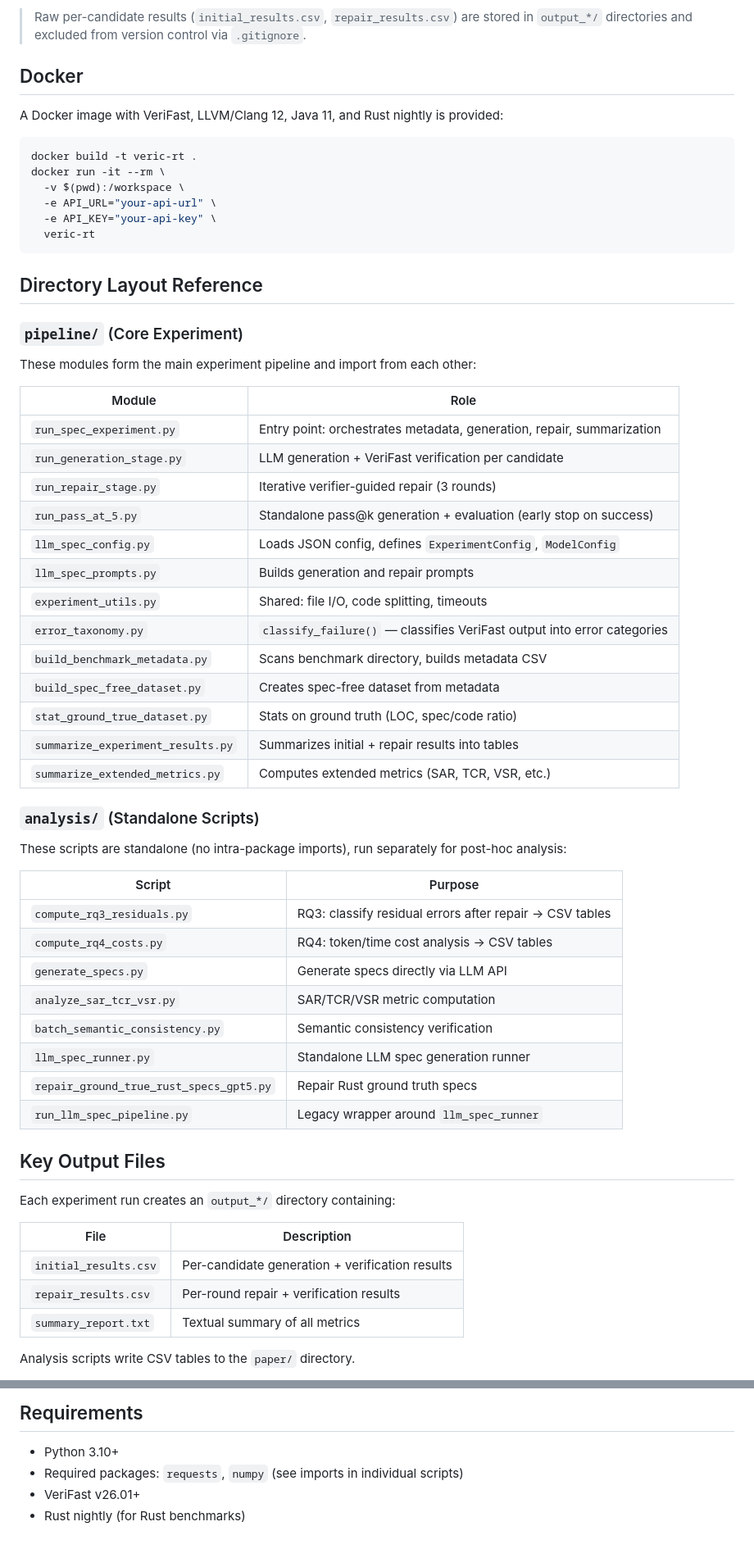
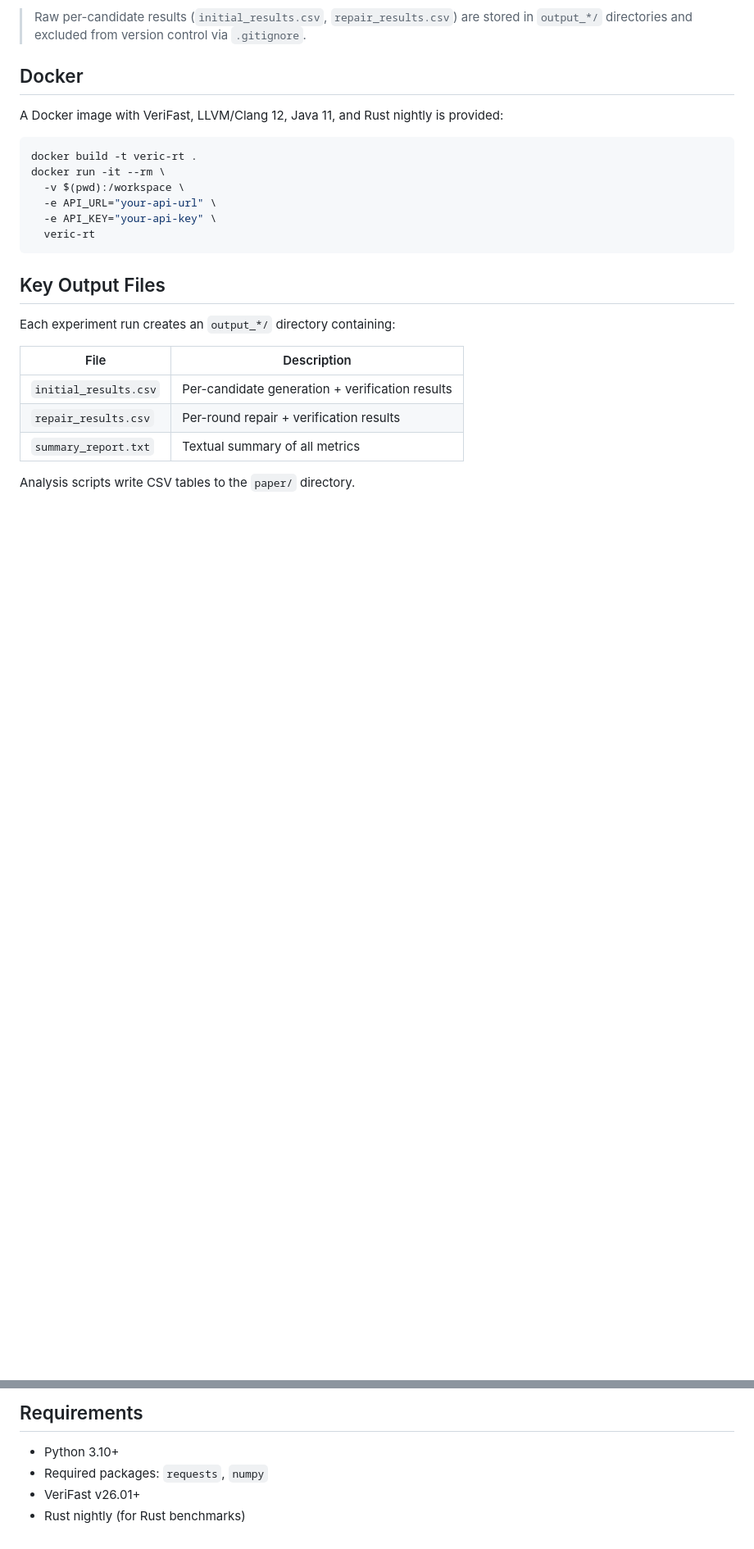
Before and after one commit to Xidian-ICTT-GZ/MshBench, a Markdown page: README.md, 2 parts joined by grey strips. Shown at 82% size. GitHub-like rendering; blank space fills up the shorter version.

Commit message:
Trim README: remove model names, simplify results/dir layout sections

````diff
--- a/README.md
+++ b/README.md
@@ -213,43 +184,6 @@ docker run -it --rm \
   veric-rt
 ```
 
-## Directory Layout Reference
-
-### `pipeline/` (Core Experiment)
-
-These modules form the main experiment pipeline and import from each other:
-
-| Module | Role |
-|--------|------|
-| `run_spec_experiment.py` | Entry point: orchestrates metadata, generation, repair, summarization |
-| `run_generation_stage.py` | LLM generation + VeriFast verification per candidate |
-| `run_repair_stage.py` | Iterative verifier-guided repair (3 rounds) |
-| `run_pass_at_5.py` | Standalone pass@k generation + evaluation (early stop on success) |
-| `llm_spec_config.py` | Loads JSON config, defines `ExperimentConfig`, `ModelConfig` |
-| `llm_spec_prompts.py` | Builds generation and repair prompts |
-| `experiment_utils.py` | Shared: file I/O, code splitting, timeouts |
-| `error_taxonomy.py` | `classify_failure()` — classifies VeriFast output into error categories |
-| `build_benchmark_metadata.py` | Scans benchmark directory, builds metadata CSV |
-| `build_spec_free_dataset.py` | Creates spec-free dataset from metadata |
-| `stat_ground_true_dataset.py` | Stats on ground truth (LOC, spec/code ratio) |
-| `summarize_experiment_results.py` | Summarizes initial + repair results into tables |
-| `summarize_extended_metrics.py` | Computes extended metrics (SAR, TCR, VSR, etc.) |
-
-### `analysis/` (Standalone Scripts)
-
-These scripts are standalone (no intra-package imports), run separately for post-hoc analysis:
-
-| Script | Purpose |
-|--------|---------|
-| `compute_rq3_residuals.py` | RQ3: classify residual errors after repair → CSV tables |
-| `compute_rq4_costs.py` | RQ4: token/time cost analysis → CSV tables |
-| `generate_specs.py` | Generate specs directly via LLM API |
-| `analyze_sar_tcr_vsr.py` | SAR/TCR/VSR metric computation |
-| `batch_semantic_consistency.py` | Semantic consistency verification |
-| `llm_spec_runner.py` | Standalone LLM spec generation runner |
-| `repair_ground_true_rust_specs_gpt5.py` | Repair Rust ground truth specs |
-| `run_llm_spec_pipeline.py` | Legacy wrapper around `llm_spec_runner` |
-
 ## Key Output Files
 
 Each experiment run creates an `output_*/` directory containing:
@@ -265,6 +199,6 @@ Analysis scripts write CSV tables to the `paper/` directory.
 ## Requirements
 
 - Python 3.10+
-- Required packages: `requests`, `numpy` (see imports in individual scripts)
+- Required packages: `requests`, `numpy`
 - VeriFast v26.01+
 - Rust nightly (for Rust benchmarks)
````
Also changed, not shown: other parts of README.md (+4 -33 lines).
